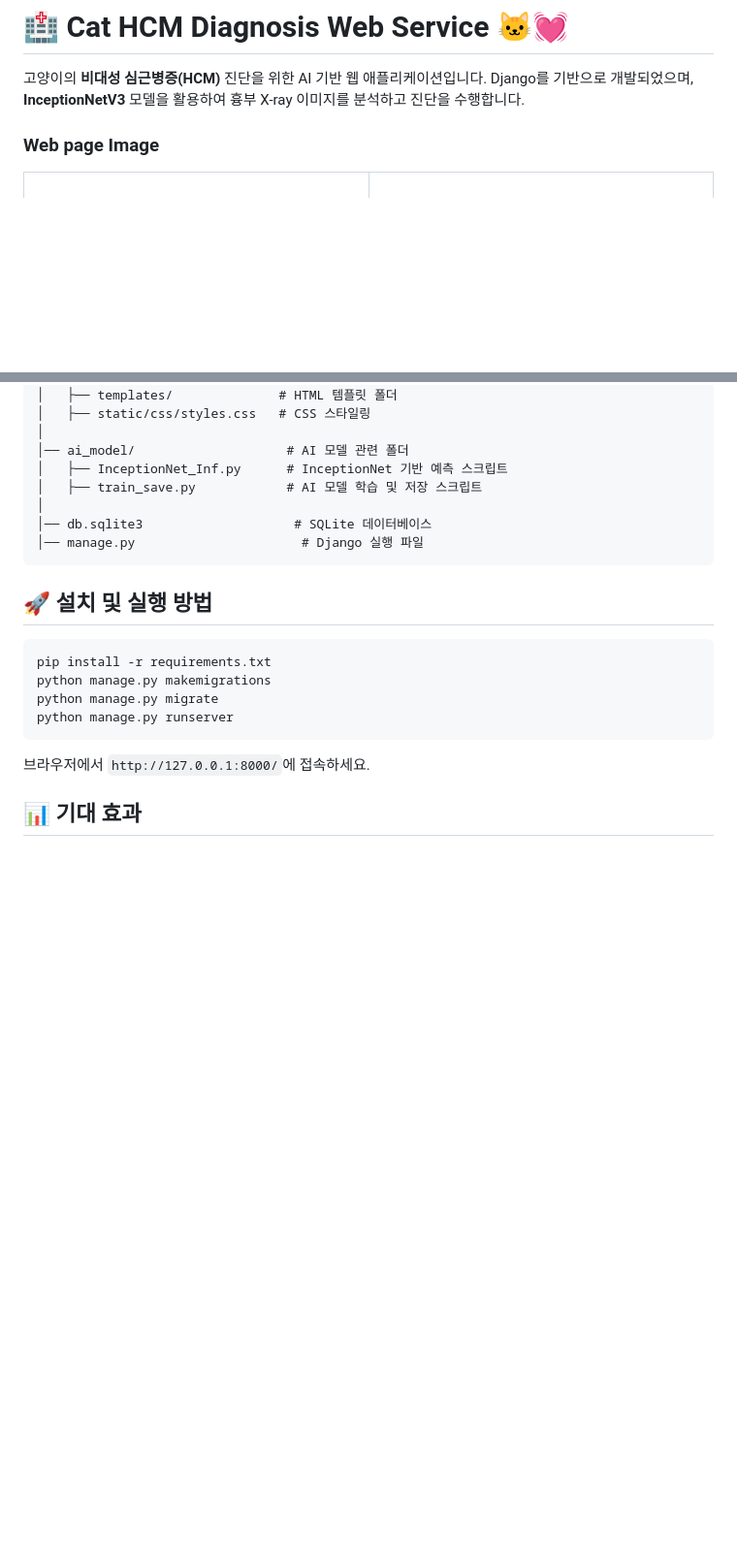
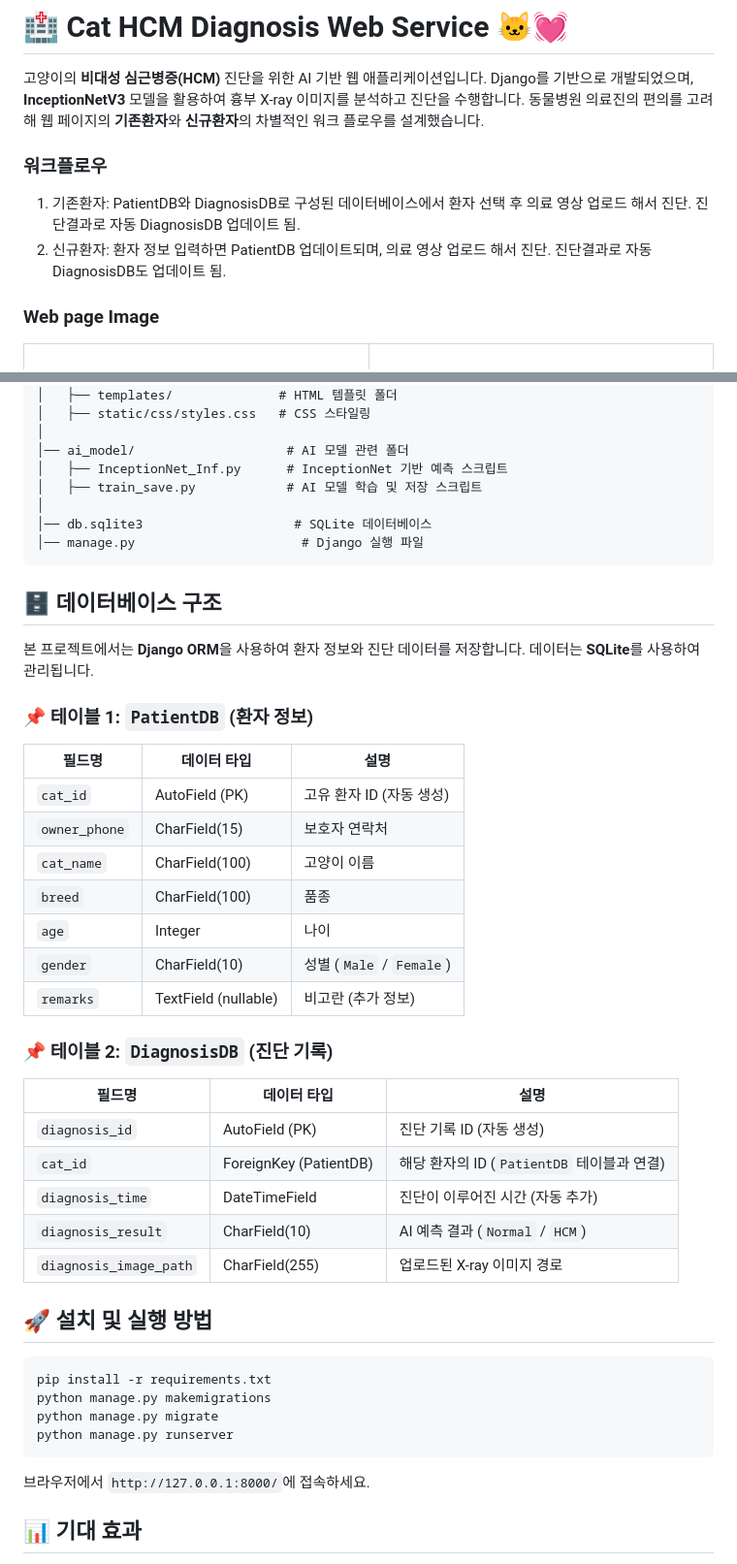
Before and after one commit to seohyeoning/Cat_HCM_diagnosis, a Markdown page: README.md, 2 parts joined by grey strips. Shown at 97% size. Drawn GitHub-style; folded sections open; blank space fills up the shorter version.

````diff
--- a/README.md
+++ b/README.md
@@ -2,6 +2,11 @@
 
 고양이의 **비대성 심근병증(HCM)** 진단을 위한 AI 기반 웹 애플리케이션입니다.
 Django를 기반으로 개발되었으며, **InceptionNetV3** 모델을 활용하여 흉부 X-ray 이미지를 분석하고 진단을 수행합니다.
+동물병원 의료진의 편의를 고려해 웹 페이지의 **기존환자**와 **신규환자**의 차별적인 워크 플로우를 설계했습니다.
+
+### 워크플로우
+1. 기존환자: PatientDB와 DiagnosisDB로 구성된 데이터베이스에서 환자 선택 후 의료 영상 업로드 해서 진단. 진단결과로 자동 DiagnosisDB 업데이트 됨.
+2. 신규환자: 환자 정보 입력하면 PatientDB 업데이트되며, 의료 영상 업로드 해서 진단. 진단결과로 자동 DiagnosisDB도 업데이트 됨.
 
 ### Web page Image
 <table>
@@ -77,6 +82,30 @@ Cat_HCM_Diagnosis_Web
 │── manage.py                      # Django 실행 파일
 ```
 
+## 🗄️ 데이터베이스 구조
+본 프로젝트에서는 **Django ORM**을 사용하여 환자 정보와 진단 데이터를 저장합니다. 데이터는 **SQLite**를 사용하여 관리됩니다.
+
+### **📌 테이블 1: `PatientDB` (환자 정보)**
+| 필드명         | 데이터 타입   | 설명                         |
+|--------------|------------|-----------------------------|
+| `cat_id`    | AutoField (PK) | 고유 환자 ID (자동 생성) |
+| `owner_phone` | CharField(15) | 보호자 연락처 |
+| `cat_name`  | CharField(100) | 고양이 이름 |
+| `breed`     | CharField(100) | 품종 |
+| `age`       | Integer | 나이 |
+| `gender`    | CharField(10) | 성별 (`Male` / `Female`) |
+| `remarks`   | TextField (nullable) | 비고란 (추가 정보) |
+
+### **📌 테이블 2: `DiagnosisDB` (진단 기록)**
+| 필드명         | 데이터 타입   | 설명                         |
+|--------------|------------|-----------------------------|
+| `diagnosis_id` | AutoField (PK) | 진단 기록 ID (자동 생성) |
+| `cat_id`    | ForeignKey (PatientDB) | 해당 환자의 ID (`PatientDB` 테이블과 연결) |
+| `diagnosis_time` | DateTimeField | 진단이 이루어진 시간 (자동 추가) |
+| `diagnosis_result` | CharField(10) | AI 예측 결과 (`Normal` / `HCM`) |
+| `diagnosis_image_path` | CharField(255) | 업로드된 X-ray 이미지 경로 |
+
+
 ## 🚀 설치 및 실행 방법
 ```bash
 pip install -r requirements.txt
````
Also changed, not shown: other parts of README.md (+24 -0 lines).
